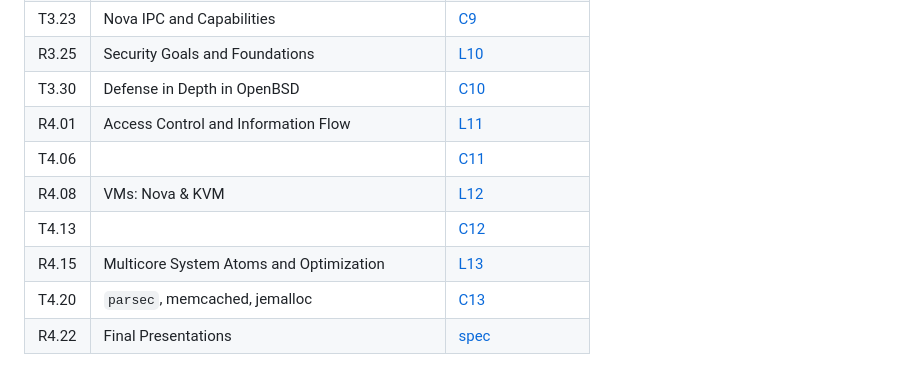
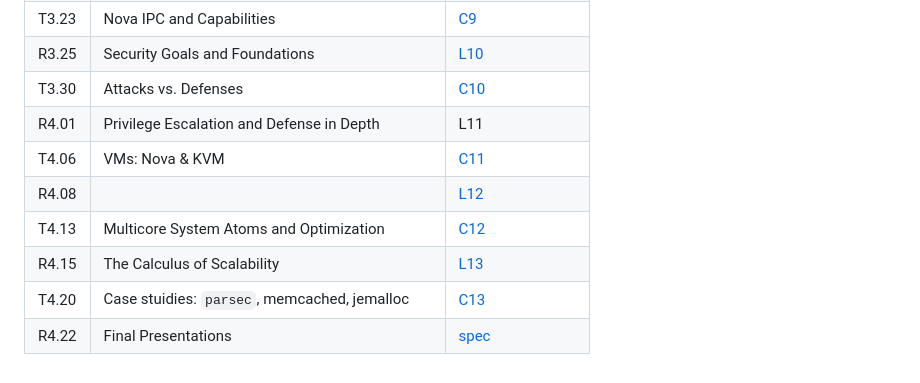
Before and after one commit to gwu-cs-advos/organization, a Markdown page: syllabus.md, the part around the change. Drawn GitHub-style.

```diff
--- a/syllabus.md
+++ b/syllabus.md
@@ -28,11 +28,11 @@ Note that you should reference/read/complete the work in "resources & work" at l
 | R3.18 | Spring recess                                    |                                                                      |
 | T3.23 | Nova IPC and Capabilities                        | [C9](./work.md#c9-microkernel--vm-ipc)                               |
 | R3.25 | Security Goals and Foundations                   | [L10](./work.md#l10-security-foundations)                            |
-| T3.30 | Defense in Depth in OpenBSD                      | [C10](./work.md#c10-defense-in-depth)                                |
-| R4.01 | Access Control and Information Flow              | [L11](./work.md)                                                     |
-| T4.06 |                                                  | [C11](./work.md)                                                     |
-| R4.08 | VMs: Nova & KVM                                  | [L12](./work.md)                                                     |
-| T4.13 |                                                  | [C12](./work.md)                                                     |
-| R4.15 | Multicore System Atoms and Optimization          | [L13](./work.md)                                                     |
-| T4.20 | `parsec`, memcached, jemalloc                    | [C13](./work.md)                                                     |
+| T3.30 | Attacks vs. Defenses                             | [C10](./work.md#c10-attacks)                                         |
+| R4.01 | Privilege Escalation and Defense in Depth        | L11                                                                  |
+| T4.06 | VMs: Nova & KVM                                  | [C11](./work.md)                                                     |
+| R4.08 |                                                  | [L12](./work.md)                                                     |
+| T4.13 | Multicore System Atoms and Optimization          | [C12](./work.md)                                                     |
+| R4.15 | The Calculus of Scalability                      | [L13](./work.md)                                                     |
+| T4.20 | Case stuidies: `parsec`, memcached, jemalloc     | [C13](./work.md)                                                     |
 | R4.22 | Final Presentations                              | [spec](./work.md#project)                                            |
```
Also changed, not shown: lectures.md (+108 -13 lines), work.md (+1 -10 lines), resources/aslr.png (added), resources/attacks.png (added), 3 other files.
